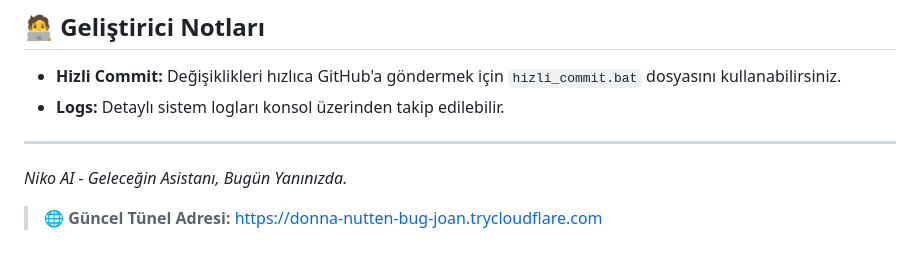
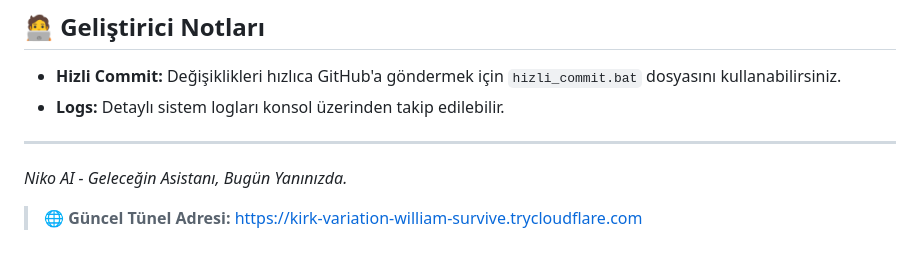
Before and after one commit to Memati8383/Niko-AI, a Markdown page: README.md, the part around the change. Drawn GitHub-style.

Commit message:
Tünel adresi otomatik güncellendi

```diff
--- a/README.md
+++ b/README.md
@@ -93,4 +93,4 @@ python manage_users.py
 _Niko AI - Geleceğin Asistanı, Bugün Yanınızda._
 
 
-> 🌐 **Güncel Tünel Adresi:** [https://donna-nutten-bug-joan.trycloudflare.com](https://donna-nutten-bug-joan.trycloudflare.com)
+> 🌐 **Güncel Tünel Adresi:** [https://kirk-variation-william-survive.trycloudflare.com](https://kirk-variation-william-survive.trycloudflare.com)
```
